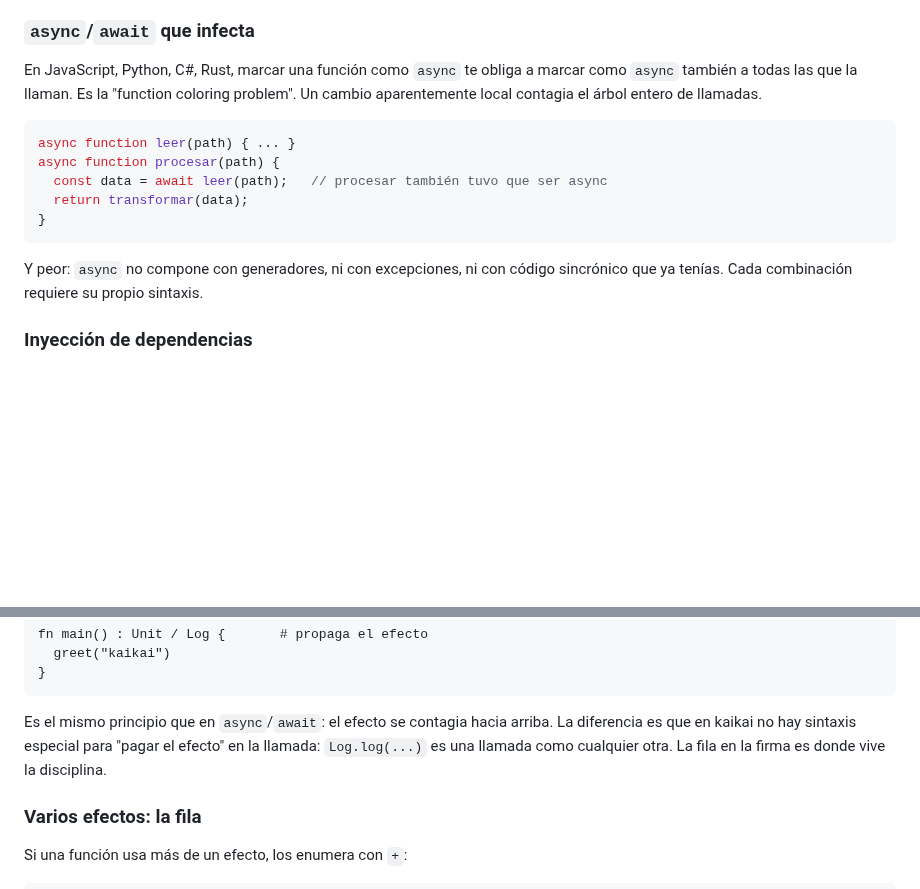
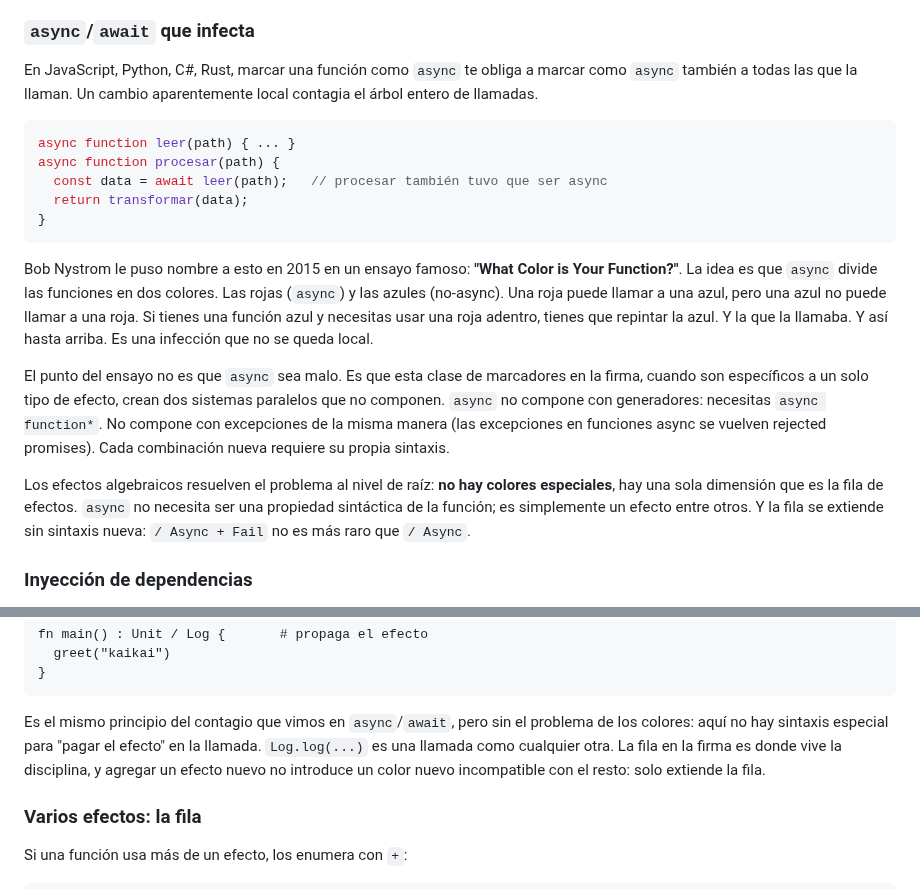
Before and after one commit to kaikailang-org/kaikai-book, a Markdown page: capitulos/cap12-efectos.md, 2 parts joined by grey strips. Rendered like a GitHub page; blank space fills up the shorter version.

Commit message:
Chapter 12 §12.1: expand 'function coloring problem' section
Atribuir el ensayo de Bob Nystrom (2015) y explicar la analogía de
los colores (rojo = async, azul = no-async). Cerrar la idea
mostrando por qué los efectos algebraicos resuelven la raíz: no
hay colores especiales, hay una sola dimensión (la fila), y agregar
un efecto no introduce un color incompatible.

Refuerza el contraste en §12.3 cuando se explica el contagio del
efecto hacia arriba.

````diff
--- a/capitulos/cap12-efectos.md
+++ b/capitulos/cap12-efectos.md
@@ -56,8 +56,7 @@ llena de wrapping y unwrapping.
 
 En JavaScript, Python, C#, Rust, marcar una función como `async`
 te obliga a marcar como `async` también a todas las que la llaman.
-Es la "function coloring problem". Un cambio aparentemente local
-contagia el árbol entero de llamadas.
+Un cambio aparentemente local contagia el árbol entero de llamadas.
 
 ```js
 async function leer(path) { ... }
@@ -67,9 +66,29 @@ async function procesar(path) {
 }
 ```
 
-Y peor: `async` no compone con generadores, ni con excepciones, ni
-con código sincrónico que ya tenías. Cada combinación requiere su
-propio sintaxis.
+Bob Nystrom le puso nombre a esto en 2015 en un ensayo famoso:
+**"What Color is Your Function?"**. La idea es que `async` divide
+las funciones en dos colores. Las rojas (`async`) y las azules
+(no-async). Una roja puede llamar a una azul, pero una azul no
+puede llamar a una roja. Si tienes una función azul y necesitas
+usar una roja adentro, tienes que repintar la azul. Y la que la
+llamaba. Y así hasta arriba. Es una infección que no se queda
+local.
+
+El punto del ensayo no es que `async` sea malo. Es que esta clase
+de marcadores en la firma, cuando son específicos a un solo tipo
+de efecto, crean dos sistemas paralelos que no componen. `async`
+no compone con generadores: necesitas `async function*`. No
+compone con excepciones de la misma manera (las excepciones en
+funciones async se vuelven rejected promises). Cada combinación
+nueva requiere su propia sintaxis.
+
+Los efectos algebraicos resuelven el problema al nivel de raíz:
+**no hay colores especiales**, hay una sola dimensión que es la
+fila de efectos. `async` no necesita ser una propiedad sintáctica
+de la función; es simplemente un efecto entre otros. Y la fila se
+extiende sin sintaxis nueva: `/ Async + Fail` no es más raro que
+`/ Async`.
 
 ### Inyección de dependencias
 
@@ -170,11 +189,12 @@ fn main() : Unit / Log {       # propaga el efecto
 }
 ```
 
-Es el mismo principio que en `async`/`await`: el efecto se contagia
-hacia arriba. La diferencia es que en kaikai no hay sintaxis
-especial para "pagar el efecto" en la llamada: `Log.log(...)` es
-una llamada como cualquier otra. La fila en la firma es donde vive
-la disciplina.
+Es el mismo principio del contagio que vimos en `async`/`await`,
+pero sin el problema de los colores: aquí no hay sintaxis especial
+para "pagar el efecto" en la llamada. `Log.log(...)` es una
+llamada como cualquier otra. La fila en la firma es donde vive la
+disciplina, y agregar un efecto nuevo no introduce un color nuevo
+incompatible con el resto: solo extiende la fila.
 
 ### Varios efectos: la fila
 
````
